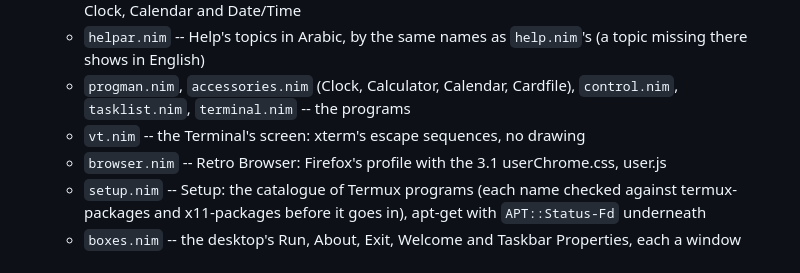
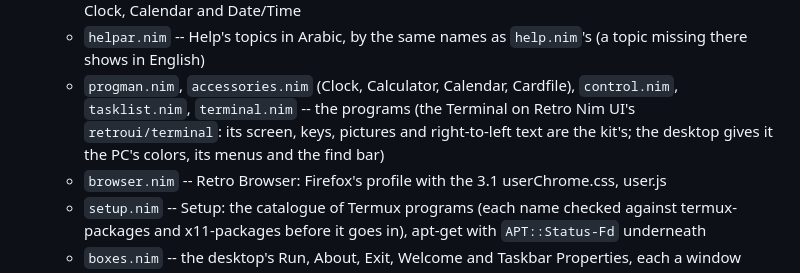
Before and after one commit to foxoman/retrodesktop, a Markdown page: AGENTS.md, the part around the change. Rendered like a GitHub page.

```diff
--- a/AGENTS.md
+++ b/AGENTS.md
@@ -66,7 +66,9 @@ alike.
     `help.nim`'s (a topic missing there shows in English)
   - `progman.nim`, `accessories.nim` (Clock, Calculator, Calendar,
     Cardfile), `control.nim`, `tasklist.nim`, `terminal.nim` -- the programs
-  - `vt.nim` -- the Terminal's screen: xterm's escape sequences, no drawing
+    (the Terminal on Retro Nim UI's `retroui/terminal`: its screen, keys,
+    pictures and right-to-left text are the kit's; the desktop gives it the
+    PC's colors, its menus and the find bar)
   - `browser.nim` -- Retro Browser: Firefox's profile with the 3.1
     userChrome.css, user.js
   - `setup.nim` -- Setup: the catalogue of Termux programs (each name
```
Also changed, not shown: CHANGELOG.md (+37 -0 lines), README.md (+17 -6 lines), docs/terminal.png, 12 other files.
